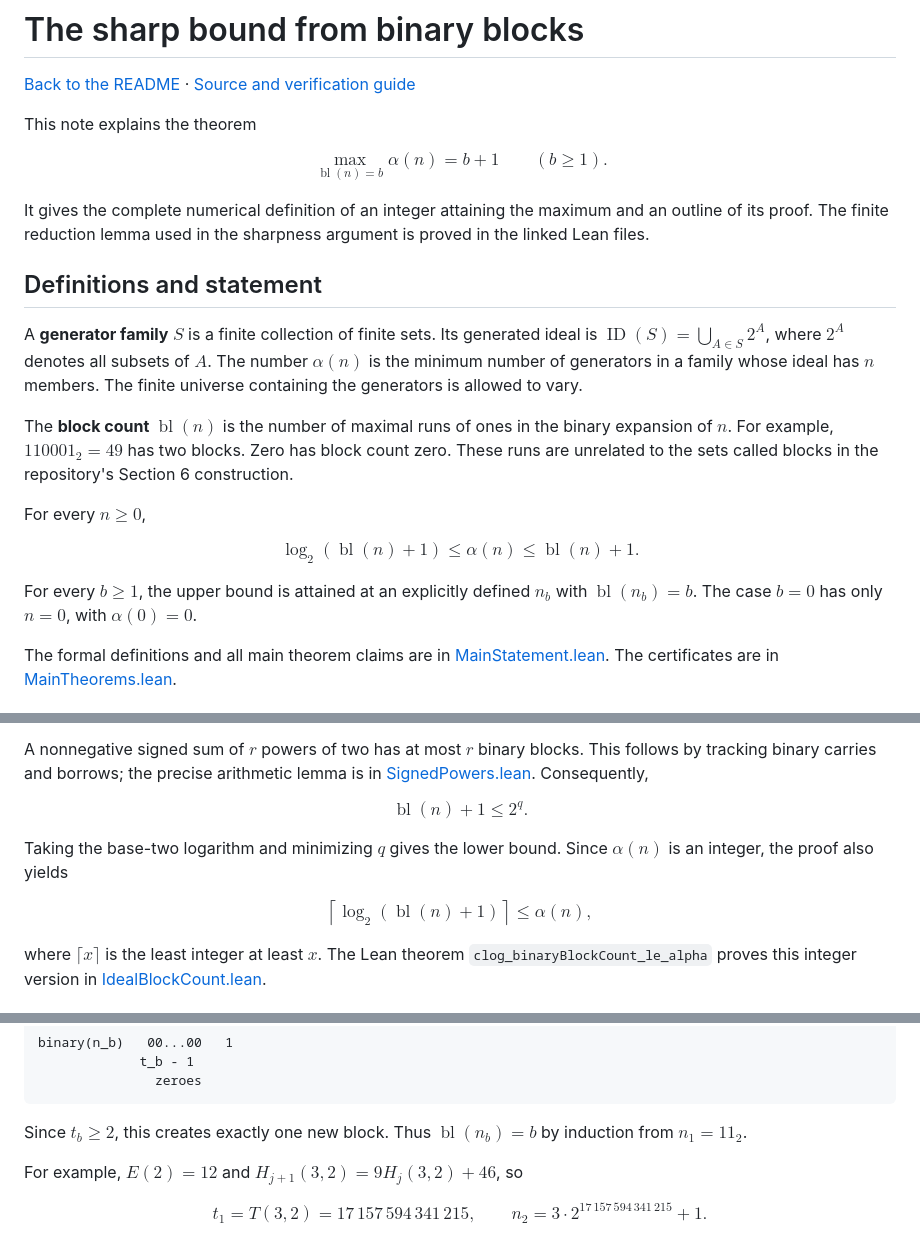
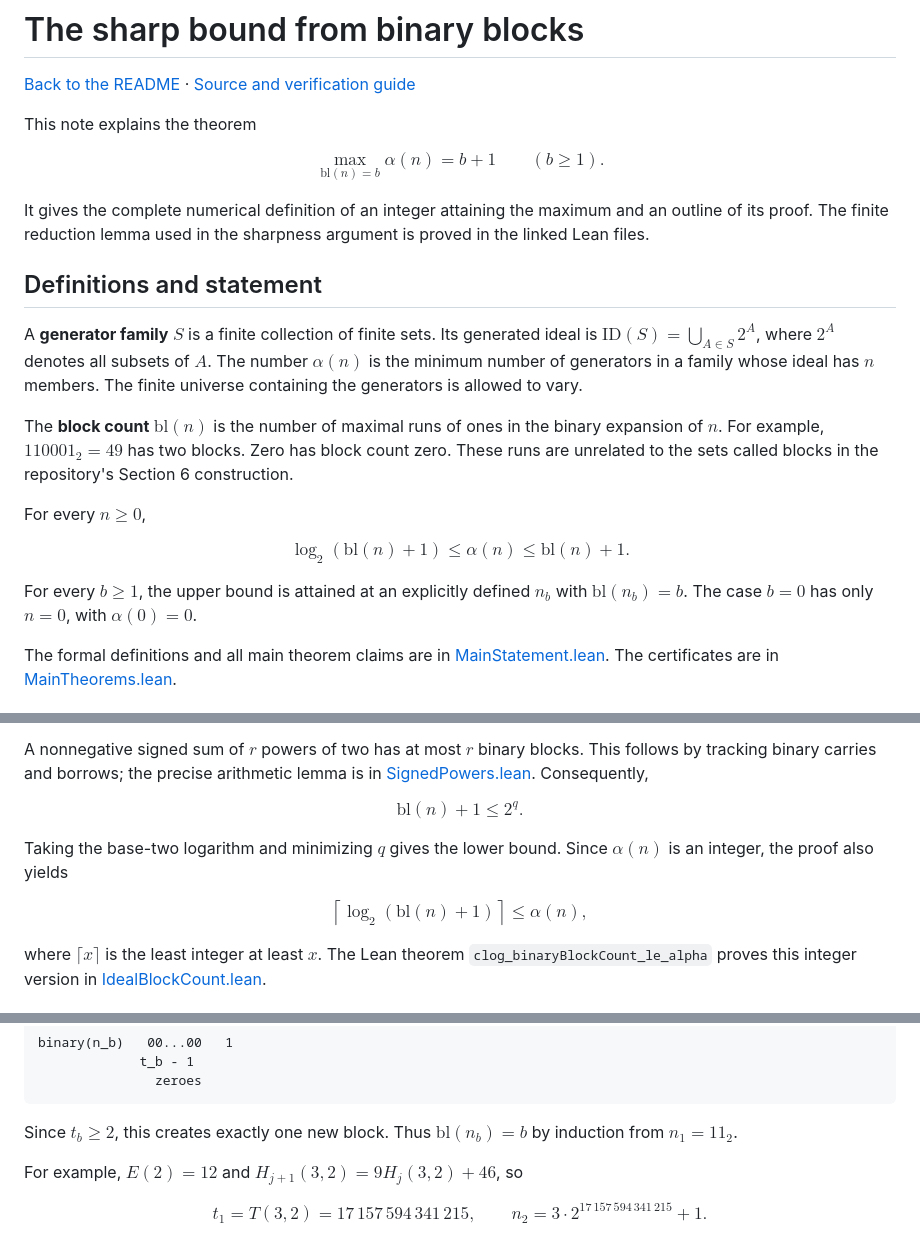
Before and after one commit to rishigajjala/antichain-of-given-size, a Markdown page: docs/block-count.md, 3 parts joined by grey strips. GitHub-like rendering.

````diff
--- a/docs/block-count.md
+++ b/docs/block-count.md
@@ -5,7 +5,7 @@
 This note explains the theorem
 
 $$
-\max_{\operatorname{bl}(n)=b}\alpha(n)=b+1\qquad(b\geq1).
+\max_{\mathrm{bl}(n)=b}\alpha(n)=b+1\qquad(b\geq1).
 $$
 
 It gives the complete numerical definition of an integer attaining the
@@ -15,13 +15,13 @@ the sharpness argument is proved in the linked Lean files.
 ## Definitions and statement
 
 A **generator family** $S$ is a finite collection of finite sets.
-Its generated ideal is $\operatorname{ID}(S)=\bigcup_{A\in S}2^A$,
+Its generated ideal is $\mathrm{ID}(S)=\bigcup_{A\in S}2^A$,
 where $2^A$ denotes all subsets of $A$.
 The number $\alpha(n)$ is the minimum number of generators in a family
 whose ideal has $n$ members. The finite universe containing the generators
 is allowed to vary.
 
-The **block count** $\operatorname{bl}(n)$ is the number of maximal runs
+The **block count** $\mathrm{bl}(n)$ is the number of maximal runs
 of ones in the binary expansion of $n$. For example,
 $110001_2=49$ has two blocks. Zero has block count zero.
 These runs are unrelated to the sets called blocks in the repository's
@@ -30,12 +30,12 @@ Section 6 construction.
 For every $n\geq0$,
 
 $$
-\log_2(\operatorname{bl}(n)+1)\leq\alpha(n)
-\leq\operatorname{bl}(n)+1.
+\log_2(\mathrm{bl}(n)+1)\leq\alpha(n)
+\leq\mathrm{bl}(n)+1.
 $$
 
 For every $b\geq1$, the upper bound is attained at an explicitly defined
-$n_b$ with $\operatorname{bl}(n_b)=b$.
+$n_b$ with $\mathrm{bl}(n_b)=b$.
 The case $b=0$ has only $n=0$, with $\alpha(0)=0$.
 
 The formal definitions and all main theorem claims are in
@@ -65,14 +65,14 @@ arithmetic lemma is in
 Consequently,
 
 $$
-\operatorname{bl}(n)+1\leq 2^q.
+\mathrm{bl}(n)+1\leq 2^q.
 $$
 
 Taking the base-two logarithm and minimizing $q$ gives the lower bound.
 Since $\alpha(n)$ is an integer, the proof also yields
 
 $$
-\left\lceil\log_2(\operatorname{bl}(n)+1)\right\rceil\leq\alpha(n),
+\left\lceil\log_2(\mathrm{bl}(n)+1)\right\rceil\leq\alpha(n),
 $$
 
 where $\lceil x\rceil$ is the least integer at least $x$.
@@ -173,7 +173,7 @@ binary(n_b)   00...00   1
 ```
 
 Since $t_b\geq2$, this creates exactly one new block. Thus
-$\operatorname{bl}(n_b)=b$ by induction from $n_1=11_2$.
+$\mathrm{bl}(n_b)=b$ by induction from $n_1=11_2$.
 
 For example, $E(2)=12$ and $H_{j+1}(3,2)=9H_j(3,2)+46$, so
 
````
Also changed, not shown: other parts of docs/block-count.md (+2 -2 lines), README.md (+9 -9 lines).
